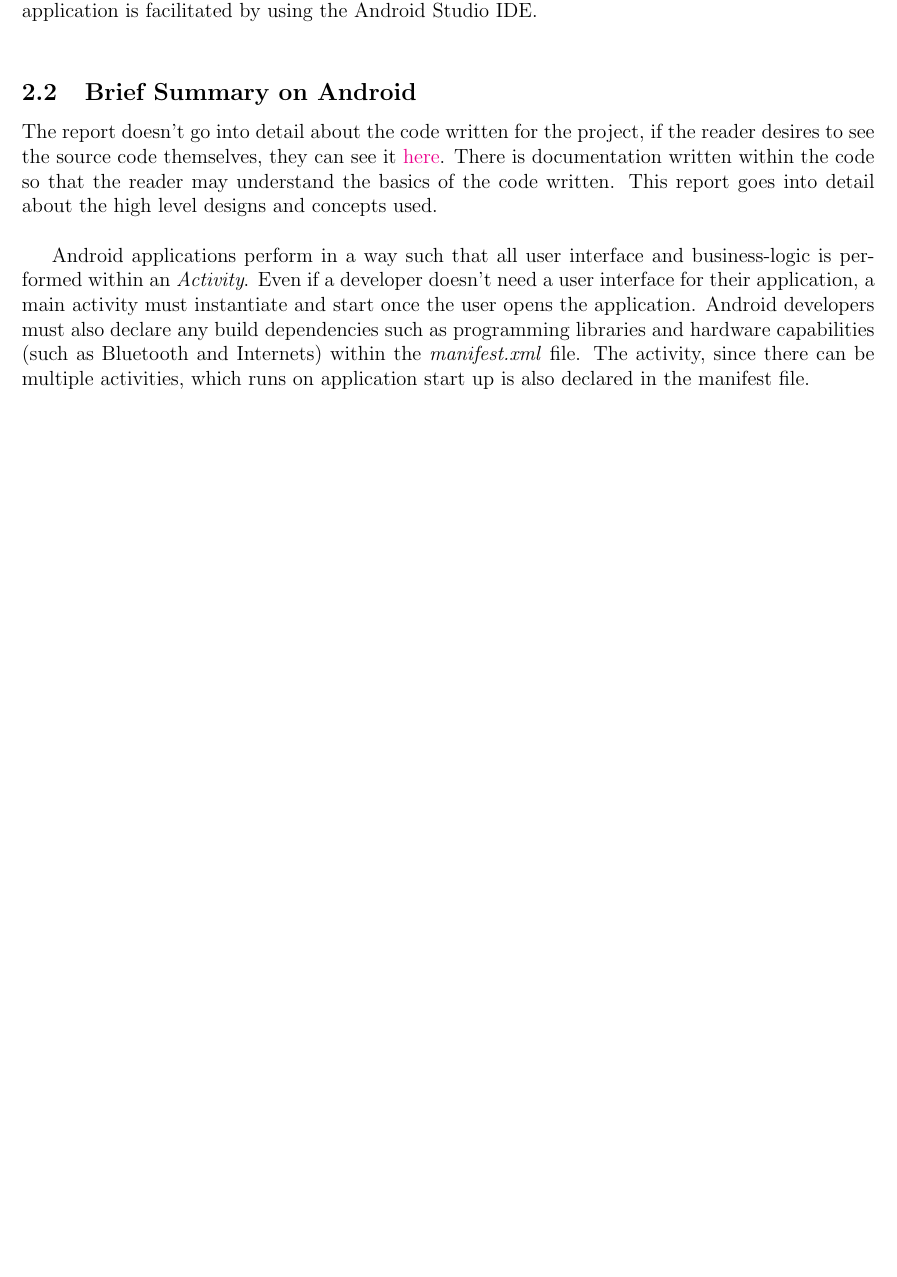
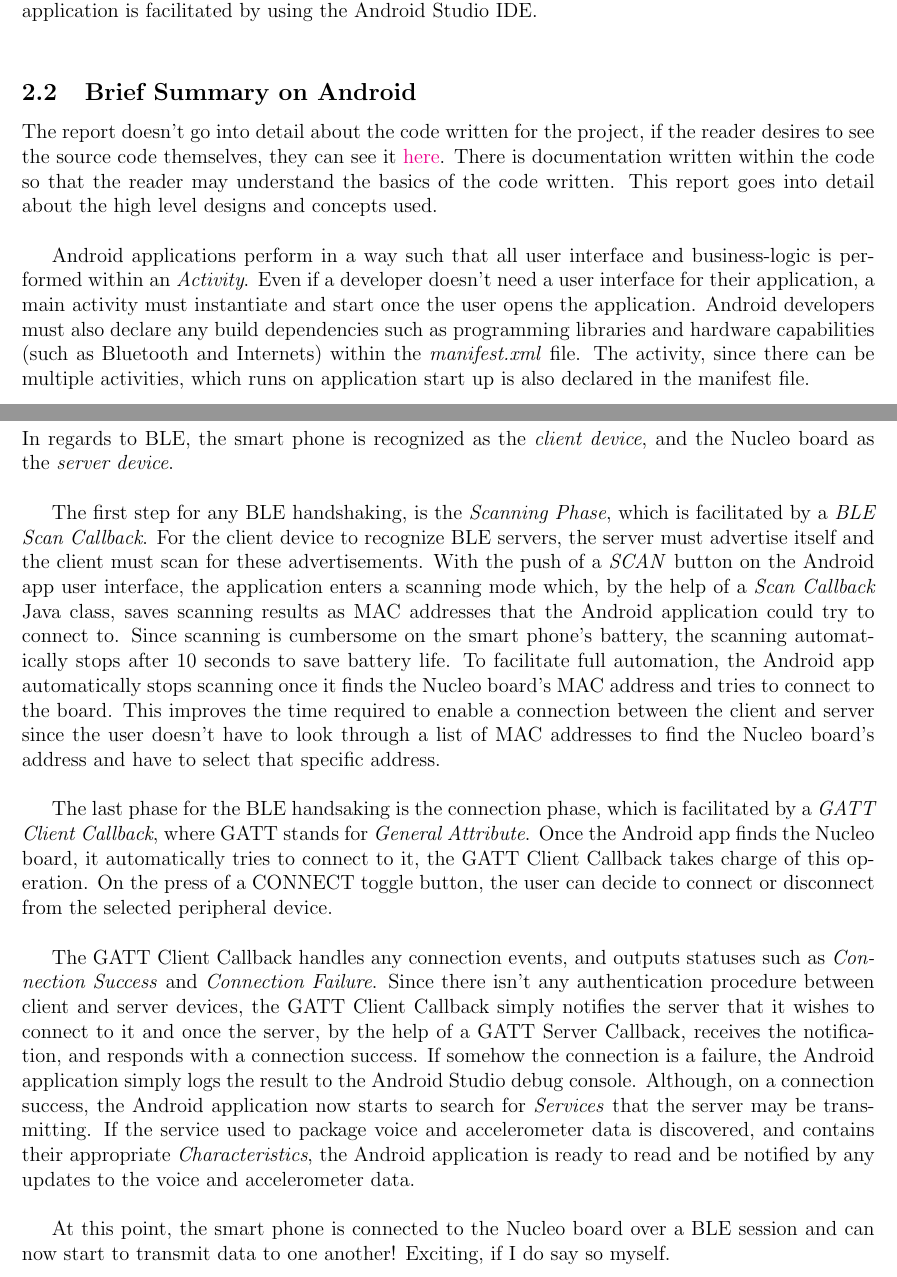
Before and after one commit to lebrice/MicroP, a LaTeX document (project/report/report.tex, which reads project/report/implementation.tex): part of page 5 of 6 before the commit and two parts of pages 5 and 6 of 7 after it, the two joined at a grey line, cut so that both start at the same text, the shorter picture padded with empty space. Compiled offline with pdfLaTeX.

Commit message:
Written BLE interface on android

```diff
--- a/project/report/implementation.tex
+++ b/project/report/implementation.tex
@@ -25,3 +25,15 @@ Each of the Android application's business-logic features are implemented in the
 The report doesn't go into detail about the code written for the project, if the reader desires to see the source code themselves, they can see it \href{https://github.com/lebrice/MicroP/tree/master/project}{here}. There is documentation written within the code so that the reader may understand the basics of the code written. This report goes into detail about the high level designs and concepts used.\\
 
 Android applications perform in a way such that all user interface and business-logic is performed within an \textit{Activity}. Even if a developer doesn't need a user interface for their application, a main activity must instantiate and start once the user opens the application. Android developers must also declare any build dependencies such as programming libraries and hardware capabilities (such as Bluetooth and Internets) within the \textit{manifest.xml} file. The activity, since there can be multiple activities, which runs on application start up is also declared in the manifest file.\\
+
+\subsubsection{BLE Interface}
+
+In regards to BLE, the smart phone is recognized as the \textit{client device}, and the Nucleo board as the \textit{server device}.\\
+
+The first step for any BLE handshaking, is the \textit{Scanning Phase}, which is facilitated by a \textit{BLE Scan Callback}. For the client device to recognize BLE servers, the server must advertise itself and the client must scan for these advertisements. With the push of a \textit{SCAN} button on the Android app user interface, the application enters a scanning mode which, by the help of a \textit{Scan Callback} Java class, saves scanning results as MAC addresses that the Android application could try to connect to. Since scanning is cumbersome on the smart phone's battery, the scanning automatically stops after 10 seconds to save battery life. To facilitate full automation, the Android app automatically stops scanning once it finds the Nucleo board's MAC address and tries to connect to the board. This improves the time required to enable a connection between the client and server since the user doesn't have to look through a list of MAC addresses to find the Nucleo board's address and have to select that specific address.\\
+
+The last phase for the BLE handsaking is the connection phase, which is facilitated by a \textit{GATT Client Callback}, where GATT stands for \textit{General Attribute}. Once the Android app finds the Nucleo board, it automatically tries to connect to it, the GATT Client Callback takes charge of this operation. On the press of a CONNECT toggle button, the user can decide to connect or disconnect from the selected peripheral device.\\
+
+The GATT Client Callback handles any connection events, and outputs statuses such as \textit{Connection Success} and \textit{Connection Failure}. Since there isn't any authentication procedure between client and server devices, the GATT Client Callback simply notifies the server that it wishes to connect to it and once the server, by the help of a GATT Server Callback, receives the notification, and responds with a connection success. If somehow the connection is a failure, the Android application simply logs the result to the Android Studio debug console. Although, on a connection success, the Android application now starts to search for \textit{Services} that the server may be transmitting. If the service used to package voice and accelerometer data is discovered, and contains their appropriate \textit{Characteristics}, the Android application is ready to read and be notified by any updates to the voice and accelerometer data.\\
+
+At this point, the smart phone is connected to the Nucleo board over a BLE session and can now start to transmit data to one another! Exciting, if I do say so myself.
```
